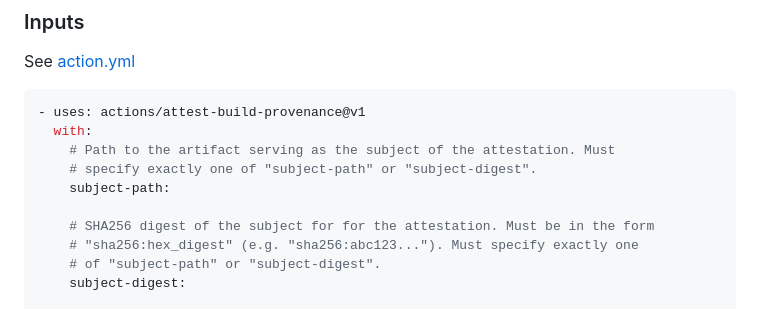
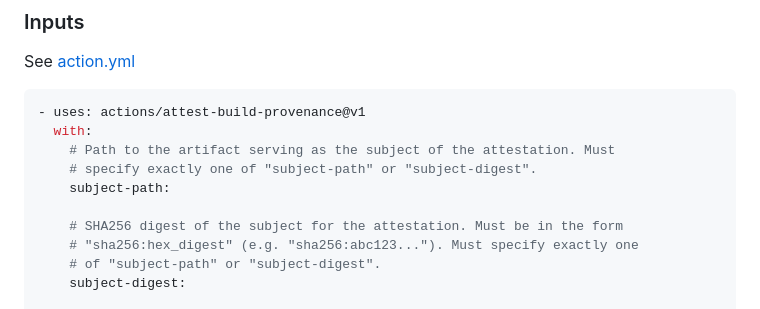
Before and after one commit to actions/attest-build-provenance, a Markdown page: README.md, the part around the change. Rendered like a GitHub page.

Commit message:
fix typo in README.md

```diff
--- a/README.md
+++ b/README.md
@@ -61,7 +61,7 @@ See [action.yml](action.yml)
     # specify exactly one of "subject-path" or "subject-digest".
     subject-path:
 
-    # SHA256 digest of the subject for for the attestation. Must be in the form
+    # SHA256 digest of the subject for the attestation. Must be in the form
     # "sha256:hex_digest" (e.g. "sha256:abc123..."). Must specify exactly one
     # of "subject-path" or "subject-digest".
     subject-digest:
```
